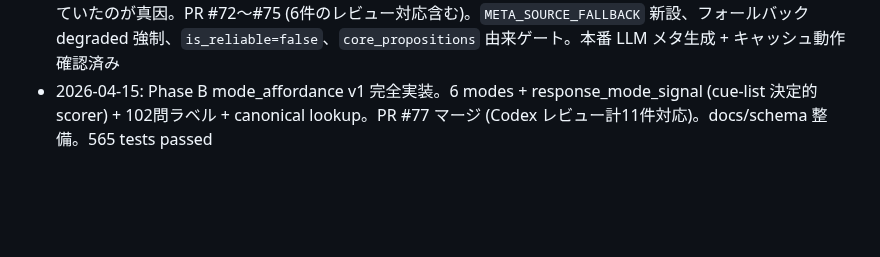
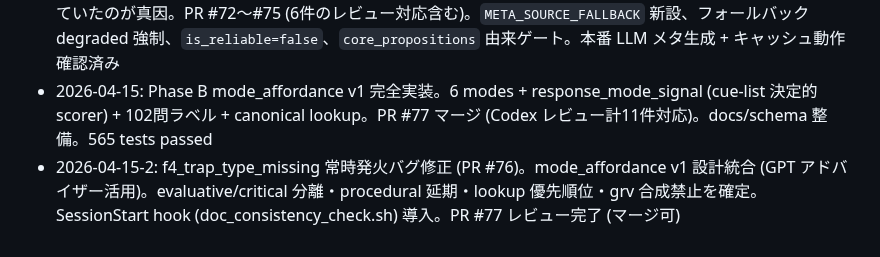
Before and after one commit to Yuu6798/ugh-audit-core, a Markdown page: .claude/memory/_index.md, the part around the change. Rendered like a GitHub page; blank space fills up the shorter version.

Commit message:
memory: セッションサマリー 2026-04-15-2 (f4 バグ修正 + mode_affordance 設計統合 + SessionStart hook)

```diff
--- a/.claude/memory/_index.md
+++ b/.claude/memory/_index.md
@@ -13,3 +13,4 @@
 - 2026-04-14: grv v1.2→v1.3→v1.4 を1セッションで完走。v1.2: entropy型collapse死亡 (σ=0.002)。v1.3: 2comp確定 (ρ=-0.318)、collapse方向逆転で除外。v1.4: residual型collapse_v2 + cover_soft + wash_index で ρ=-0.357 に改善、V-4 PASS。確定重み w_d=0.70/w_s=0.05/w_c=0.25。PR #68/#69/#70 マージ。Codex レビュー計23件対応。判定層ロードマップ Phase B〜E 設計確定
 - 2026-04-14-2: auto_generate_meta 不具合の根本原因特定・修正。`.dockerignore` が `experiments/` を除外していたのが真因。PR #72〜#75 (6件のレビュー対応含む)。`META_SOURCE_FALLBACK` 新設、フォールバック degraded 強制、`is_reliable=false`、`core_propositions` 由来ゲート。本番 LLM メタ生成 + キャッシュ動作確認済み
 - 2026-04-15: Phase B mode_affordance v1 完全実装。6 modes + response_mode_signal (cue-list 決定的 scorer) + 102問ラベル + canonical lookup。PR #77 マージ (Codex レビュー計11件対応)。docs/schema 整備。565 tests passed
+- 2026-04-15-2: f4_trap_type_missing 常時発火バグ修正 (PR #76)。mode_affordance v1 設計統合 (GPT アドバイザー活用)。evaluative/critical 分離・procedural 延期・lookup 優先順位・grv 合成禁止を確定。SessionStart hook (doc_consistency_check.sh) 導入。PR #77 レビュー完了 (マージ可)
```
Also changed, not shown: .claude/memory/2026-04-15-2.md (added, +29 -0 lines).
